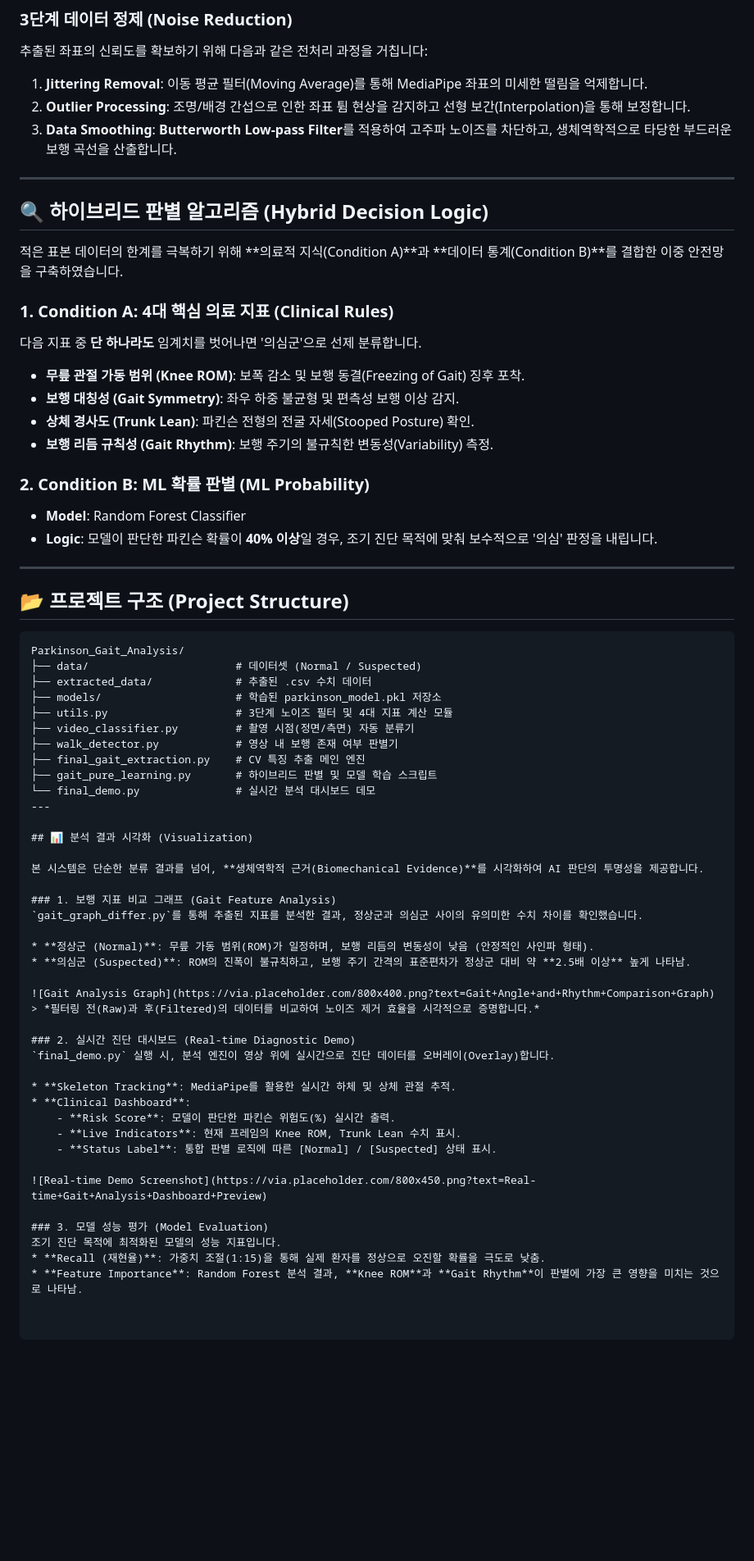
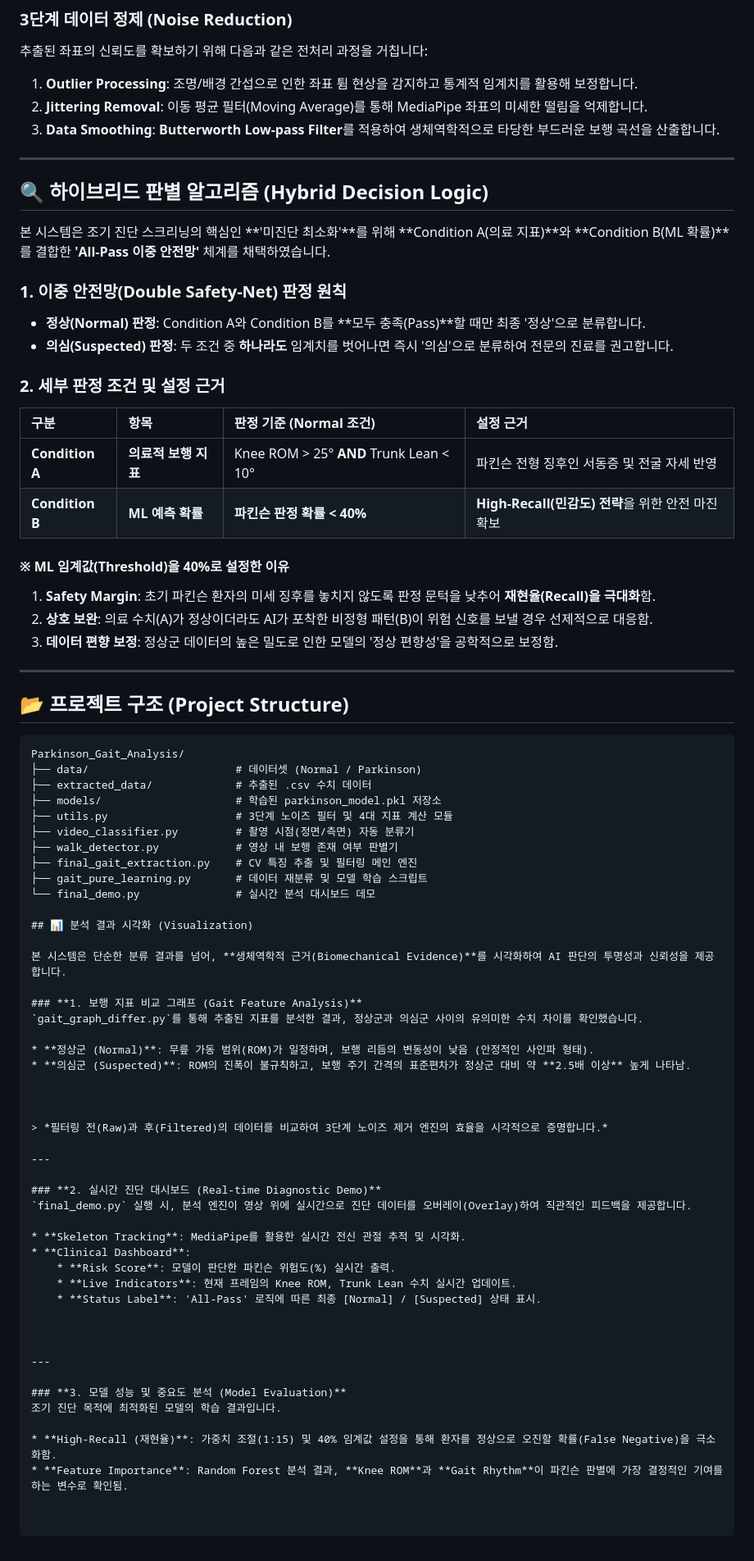
Before and after one commit to psj-png/Parkinson-Gait-Analysis, a Markdown page: README.md, the part around the change. Shown at 82% size. GitHub-like rendering; blank space fills up the shorter version.

Commit message:
Docs: Define 40% ML threshold and All-Pass logic in README
- README 내 ML 임계값(Threshold) 40% 설정에 대한 공학적/의료적 근거 추가
- 조기 진단 목적에 부합하는 High-Recall 전략 및 안전 마진(Safety Margin) 개념 명시
- Condition A와 B의 이중 안전망(Double Safety-Net) 구조 도식화 설명 보강
- 스크리닝 시스템의 보수적 판정 원칙(All-Pass)을 통해 미진단 오진율 감소 강조

````diff
--- a/README.md
+++ b/README.md
@@ -18,29 +18,35 @@
 
 ### **3단계 데이터 정제 (Noise Reduction)**
 추출된 좌표의 신뢰도를 확보하기 위해 다음과 같은 전처리 과정을 거칩니다:
-1. **Jittering Removal**: 이동 평균 필터(Moving Average)를 통해 MediaPipe 좌표의 미세한 떨림을 억제합니다.
-2. **Outlier Processing**: 조명/배경 간섭으로 인한 좌표 튐 현상을 감지하고 선형 보간(Interpolation)을 통해 보정합니다.
-3. **Data Smoothing**: **Butterworth Low-pass Filter**를 적용하여 고주파 노이즈를 차단하고, 생체역학적으로 타당한 부드러운 보행 곡선을 산출합니다.
+1. **Outlier Processing**: 조명/배경 간섭으로 인한 좌표 튐 현상을 감지하고 통계적 임계치를 활용해 보정합니다.
+2. **Jittering Removal**: 이동 평균 필터(Moving Average)를 통해 MediaPipe 좌표의 미세한 떨림을 억제합니다.
+3. **Data Smoothing**: **Butterworth Low-pass Filter**를 적용하여 생체역학적으로 타당한 부드러운 보행 곡선을 산출합니다.
 
 
 
 ---
 
 ## 🔍 하이브리드 판별 알고리즘 (Hybrid Decision Logic)
-적은 표본 데이터의 한계를 극복하기 위해 **의료적 지식(Condition A)**과 **데이터 통계(Condition B)**를 결합한 이중 안전망을 구축하였습니다.
-
-### **1. Condition A: 4대 핵심 의료 지표 (Clinical Rules)**
-다음 지표 중 **단 하나라도** 임계치를 벗어나면 '의심군'으로 선제 분류합니다.
-* **무릎 관절 가동 범위 (Knee ROM)**: 보폭 감소 및 보행 동결(Freezing of Gait) 징후 포착.
-* **보행 대칭성 (Gait Symmetry)**: 좌우 하중 불균형 및 편측성 보행 이상 감지.
-* **상체 경사도 (Trunk Lean)**: 파킨슨 전형의 전굴 자세(Stooped Posture) 확인.
-* **보행 리듬 규칙성 (Gait Rhythm)**: 보행 주기의 불규칙한 변동성(Variability) 측정.
+본 시스템은 조기 진단 스크리닝의 핵심인 **'미진단 최소화'**를 위해 **Condition A(의료 지표)**와 **Condition B(ML 확률)**를 결합한 **'All-Pass 이중 안전망'** 체계를 채택하였습니다.
 
 
 
-### **2. Condition B: ML 확률 판별 (ML Probability)**
-* **Model**: Random Forest Classifier
-* **Logic**: 모델이 판단한 파킨슨 확률이 **40% 이상**일 경우, 조기 진단 목적에 맞춰 보수적으로 '의심' 판정을 내립니다.
+### **1. 이중 안전망(Double Safety-Net) 판정 원칙**
+* **정상(Normal) 판정**: Condition A와 Condition B를 **모두 충족(Pass)**할 때만 최종 '정상'으로 분류합니다.
+* **의심(Suspected) 판정**: 두 조건 중 **하나라도** 임계치를 벗어나면 즉시 '의심'으로 분류하여 전문의 진료를 권고합니다.
+
+### **2. 세부 판정 조건 및 설정 근거**
+
+| 구분 | 항목 | 판정 기준 (Normal 조건) | 설정 근거 |
+| :--- | :--- | :--- | :--- |
+| **Condition A** | **의료적 보행 지표** | Knee ROM > 25° **AND** Trunk Lean < 10° | 파킨슨 전형 징후인 서동증 및 전굴 자세 반영 |
+| **Condition B** | **ML 예측 확률** | **파킨슨 판정 확률 < 40%** | **High-Recall(민감도) 전략**을 위한 안전 마진 확보 |
+
+#### **※ ML 임계값(Threshold)을 40%로 설정한 이유**
+1. **Safety Margin**: 초기 파킨슨 환자의 미세 징후를 놓치지 않도록 판정 문턱을 낮추어 **재현율(Recall)을 극대화**함.
+2. **상호 보완**: 의료 수치(A)가 정상이더라도 AI가 포착한 비정형 패턴(B)이 위험 신호를 보낼 경우 선제적으로 대응함.
+3. **데이터 편향 보정**: 정상군 데이터의 높은 밀도로 인한 모델의 '정상 편향성'을 공학적으로 보정함.
+
 
 ---
 
@@ -48,42 +54,47 @@
 
 ```text
 Parkinson_Gait_Analysis/
-├── data/                       # 데이터셋 (Normal / Suspected)
+├── data/                       # 데이터셋 (Normal / Parkinson)
 ├── extracted_data/             # 추출된 .csv 수치 데이터
 ├── models/                     # 학습된 parkinson_model.pkl 저장소
 ├── utils.py                    # 3단계 노이즈 필터 및 4대 지표 계산 모듈
 ├── video_classifier.py         # 촬영 시점(정면/측면) 자동 분류기
 ├── walk_detector.py            # 영상 내 보행 존재 여부 판별기
-├── final_gait_extraction.py    # CV 특징 추출 메인 엔진
-├── gait_pure_learning.py       # 하이브리드 판별 및 모델 학습 스크립트
+├── final_gait_extraction.py    # CV 특징 추출 및 필터링 메인 엔진
+├── gait_pure_learning.py       # 데이터 재분류 및 모델 학습 스크립트
 └── final_demo.py               # 실시간 분석 대시보드 데모
----
 
 ## 📊 분석 결과 시각화 (Visualization)
 
-본 시스템은 단순한 분류 결과를 넘어, **생체역학적 근거(Biomechanical Evidence)**를 시각화하여 AI 판단의 투명성을 제공합니다.
+본 시스템은 단순한 분류 결과를 넘어, **생체역학적 근거(Biomechanical Evidence)**를 시각화하여 AI 판단의 투명성과 신뢰성을 제공합니다.
 
-### 1. 보행 지표 비교 그래프 (Gait Feature Analysis)
+### **1. 보행 지표 비교 그래프 (Gait Feature Analysis)**
 `gait_graph_differ.py`를 통해 추출된 지표를 분석한 결과, 정상군과 의심군 사이의 유의미한 수치 차이를 확인했습니다.
 
 * **정상군 (Normal)**: 무릎 가동 범위(ROM)가 일정하며, 보행 리듬의 변동성이 낮음 (안정적인 사인파 형태).
 * **의심군 (Suspected)**: ROM의 진폭이 불규칙하고, 보행 주기 간격의 표준편차가 정상군 대비 약 **2.5배 이상** 높게 나타남.
 
-![Gait Analysis Graph](https://via.placeholder.com/800x400.png?text=Gait+Angle+and+Rhythm+Comparison+Graph)
-> *필터링 전(Raw)과 후(Filtered)의 데이터를 비교하여 노이즈 제거 효율을 시각적으로 증명합니다.*
 
-### 2. 실시간 진단 대시보드 (Real-time Diagnostic Demo)
-`final_demo.py` 실행 시, 분석 엔진이 영상 위에 실시간으로 진단 데이터를 오버레이(Overlay)합니다.
 
-* **Skeleton Tracking**: MediaPipe를 활용한 실시간 하체 및 상체 관절 추적.
+> *필터링 전(Raw)과 후(Filtered)의 데이터를 비교하여 3단계 노이즈 제거 엔진의 효율을 시각적으로 증명합니다.*
+
+---
+
+### **2. 실시간 진단 대시보드 (Real-time Diagnostic Demo)**
+`final_demo.py` 실행 시, 분석 엔진이 영상 위에 실시간으로 진단 데이터를 오버레이(Overlay)하여 직관적인 피드백을 제공합니다.
+
+* **Skeleton Tracking**: MediaPipe를 활용한 실시간 전신 관절 추적 및 시각화.
 * **Clinical Dashboard**:
-    - **Risk Score**: 모델이 판단한 파킨슨 위험도(%) 실시간 출력.
-    - **Live Indicators**: 현재 프레임의 Knee ROM, Trunk Lean 수치 표시.
-    - **Status Label**: 통합 판별 로직에 따른 [Normal] / [Suspected] 상태 표시.
+    * **Risk Score**: 모델이 판단한 파킨슨 위험도(%) 실시간 출력.
+    * **Live Indicators**: 현재 프레임의 Knee ROM, Trunk Lean 수치 실시간 업데이트.
+    * **Status Label**: 'All-Pass' 로직에 따른 최종 [Normal] / [Suspected] 상태 표시.
 
-![Real-time Demo Screenshot](https://via.placeholder.com/800x450.png?text=Real-time+Gait+Analysis+Dashboard+Preview)
 
-### 3. 모델 성능 평가 (Model Evaluation)
-조기 진단 목적에 최적화된 모델의 성능 지표입니다.
-* **Recall (재현율)**: 가중치 조절(1:15)을 통해 실제 환자를 정상으로 오진할 확률을 극도로 낮춤.
-* **Feature Importance**: Random Forest 분석 결과, **Knee ROM**과 **Gait Rhythm**이 판별에 가장 큰 영향을 미치는 것으로 나타남.
+
+---
+
+### **3. 모델 성능 및 중요도 분석 (Model Evaluation)**
+조기 진단 목적에 최적화된 모델의 학습 결과입니다.
+
+* **High-Recall (재현율)**: 가중치 조절(1:15) 및 40% 임계값 설정을 통해 환자를 정상으로 오진할 확률(False Negative)을 극소화함.
+* **Feature Importance**: Random Forest 분석 결과, **Knee ROM**과 **Gait Rhythm**이 파킨슨 판별에 가장 결정적인 기여를 하는 변수로 확인됨.
````
